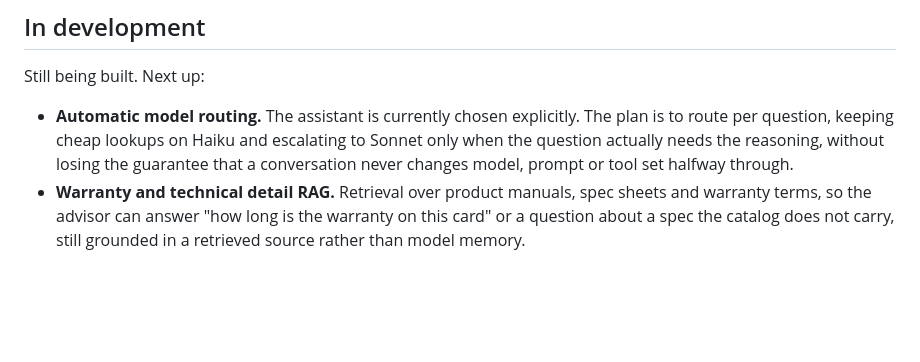
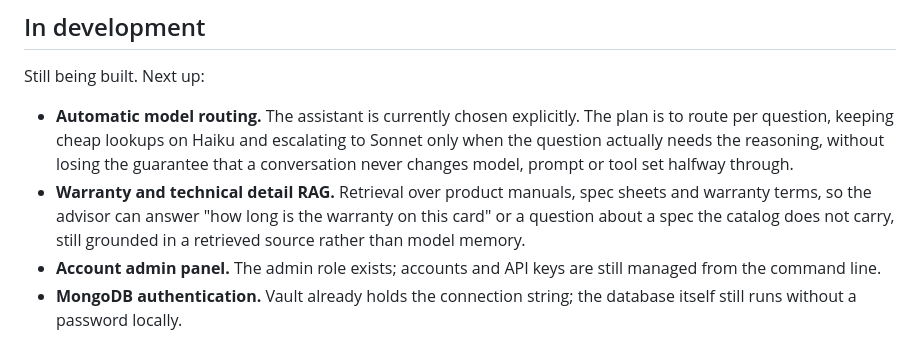
Before and after one commit to sokvl/claude-erp-assistant, a Markdown page: README.md, the part around one of its changes. Rendered like a GitHub page; blank space fills up the shorter version.

```diff
--- a/README.md
+++ b/README.md
@@ -145,3 +160,7 @@ Still being built. Next up:
 * **Warranty and technical detail RAG.** Retrieval over product manuals, spec sheets and warranty
   terms, so the advisor can answer "how long is the warranty on this card" or a question about a
   spec the catalog does not carry, still grounded in a retrieved source rather than model memory.
+* **Account admin panel.** The admin role exists; accounts and API keys are still managed from
+  the command line.
+* **MongoDB authentication.** Vault already holds the connection string; the database itself
+  still runs without a password locally.
```
Also changed, not shown: other parts of README.md (+24 -9 lines).
